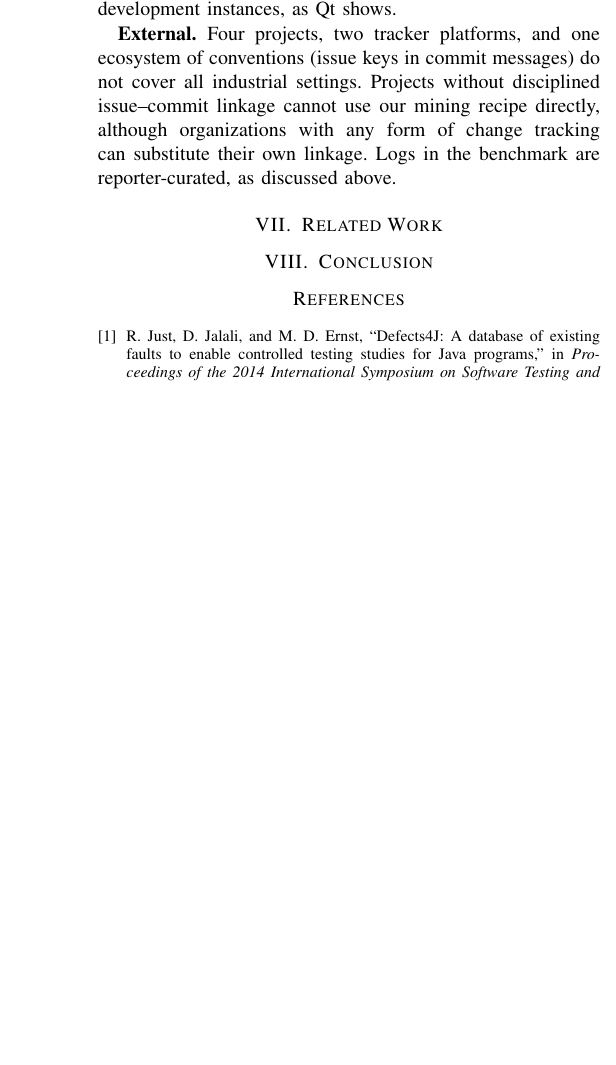
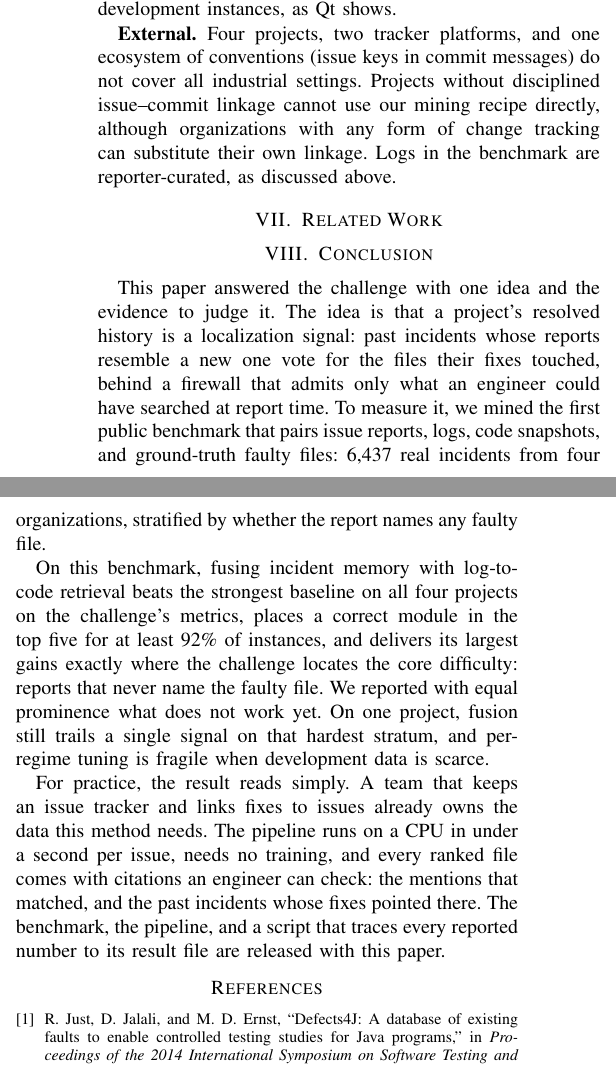
Before and after one commit to 17YuvrajSehgal/JiraAndLogs, a LaTeX paper (industry-c7/paper/main.tex, which reads industry-c7/paper/sections/08-conclusion.tex): part of one column of page 6 of 6 before the commit and two parts of the columns of page 6 of 6 after it, the two joined at a grey line, cut so that both start at the same text, the shorter picture padded with empty space. Compiled offline with pdfLaTeX; a missing font is replaced by an installed copy or a similar font; a LaTeX package or settings file that is missing is left out.

Commit message:
C7 paper section 8: conclusion (idea, evidence, negatives, practice takeaway)
Co-Authored-By: Claude Fable 5 <noreply@anthropic.com>

```diff
--- a/industry-c7/paper/sections/08-conclusion.tex
+++ b/industry-c7/paper/sections/08-conclusion.tex
@@ -1,8 +1,28 @@
 \section{Conclusion}
 \label{sec:conclusion}
 
-% OUTLINE: restate the one idea (resolved history is a localization
-% signal), the benchmark as a community artifact, the density finding as
-% the deployment-relevant takeaway (the method improves as the tracker
-% accumulates history), and the open headroom (fusion on hard; raw
-% bundles; explanation generation).
+This paper answered the challenge with one idea and the evidence to judge
+it. The idea is that a project's resolved history is a localization
+signal: past incidents whose reports resemble a new one vote for the
+files their fixes touched, behind a firewall that admits only what an
+engineer could have searched at report time. To measure it, we mined the
+first public benchmark that pairs issue reports, logs, code snapshots,
+and ground-truth faulty files: \nInstances{} real incidents from four
+organizations, stratified by whether the report names any faulty file.
+
+On this benchmark, fusing incident memory with log-to-code retrieval
+beats the strongest baseline on all four projects on the challenge's
+metrics, places a correct module in the top five for at least 92\% of
+instances, and delivers its largest gains exactly where the challenge
+locates the core difficulty: reports that never name the faulty file. We
+reported with equal prominence what does not work yet. On one project,
+fusion still trails a single signal on that hardest stratum, and
+per-regime tuning is fragile when development data is scarce.
+
+For practice, the result reads simply. A team that keeps an issue tracker
+and links fixes to issues already owns the data this method needs. The
+pipeline runs on a CPU in under a second per issue, needs no training,
+and every ranked file comes with citations an engineer can check: the
+mentions that matched, and the past incidents whose fixes pointed there.
+The benchmark, the pipeline, and a script that traces every reported
+number to its result file are released with this paper.
```
